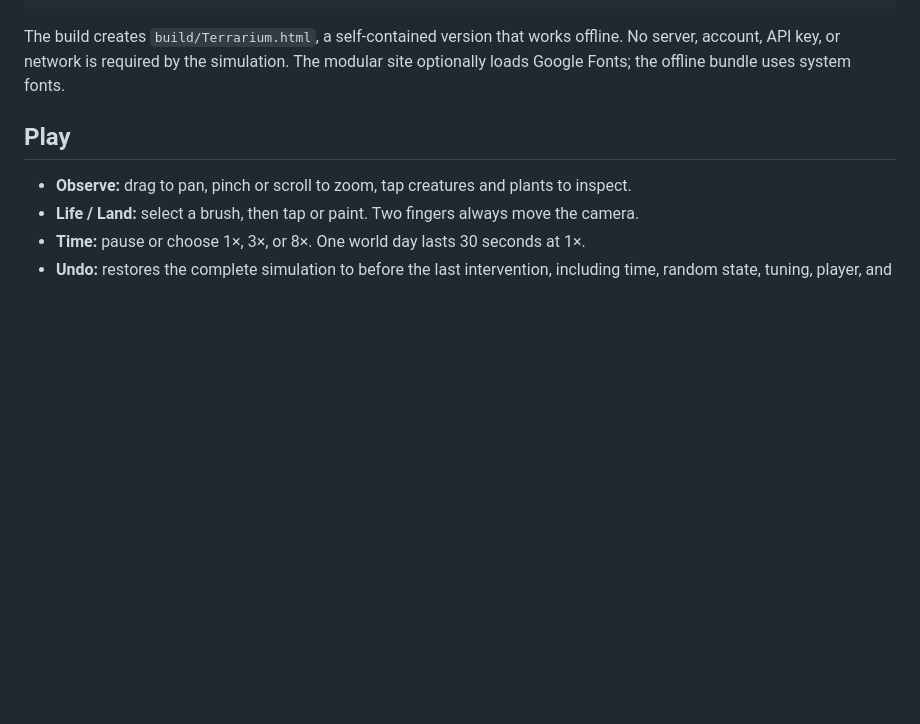
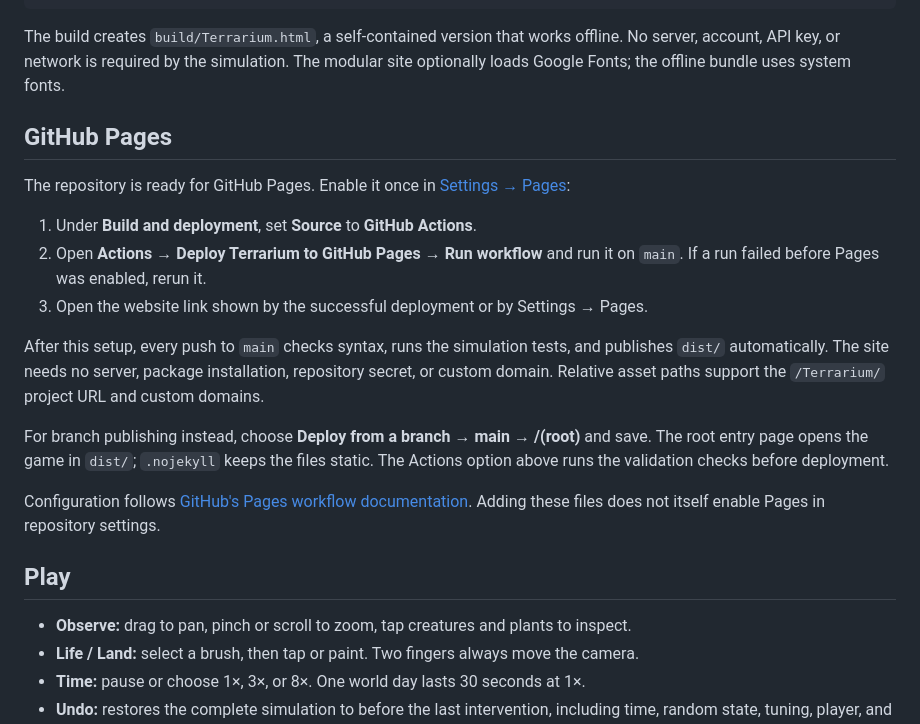
Before and after one commit to Adam-Vozzo/Terrarium, a Markdown page: README.md, the part around the change. Rendered like a GitHub page; blank space fills up the shorter version.

Commit message:
Document GitHub Pages setup and branch publishing

````diff
--- a/README.md
+++ b/README.md
@@ -19,6 +19,20 @@ npm run build
 ```
 
 The build creates `build/Terrarium.html`, a self-contained version that works offline. No server, account, API key, or network is required by the simulation. The modular site optionally loads Google Fonts; the offline bundle uses system fonts.
+
+## GitHub Pages
+
+The repository is ready for GitHub Pages. Enable it once in [Settings → Pages](https://github.com/Adam-Vozzo/Terrarium/settings/pages):
+
+1. Under **Build and deployment**, set **Source** to **GitHub Actions**.
+2. Open **Actions → Deploy Terrarium to GitHub Pages → Run workflow** and run it on `main`. If a run failed before Pages was enabled, rerun it.
+3. Open the website link shown by the successful deployment or by Settings → Pages.
+
+After this setup, every push to `main` checks syntax, runs the simulation tests, and publishes `dist/` automatically. The site needs no server, package installation, repository secret, or custom domain. Relative asset paths support the `/Terrarium/` project URL and custom domains.
+
+For branch publishing instead, choose **Deploy from a branch → main → /(root)** and save. The root entry page opens the game in `dist/`; `.nojekyll` keeps the files static. The Actions option above runs the validation checks before deployment.
+
+Configuration follows [GitHub's Pages workflow documentation](https://docs.github.com/en/pages/getting-started-with-github-pages/using-custom-workflows-with-github-pages). Adding these files does not itself enable Pages in repository settings.
 
 ## Play
 
````
